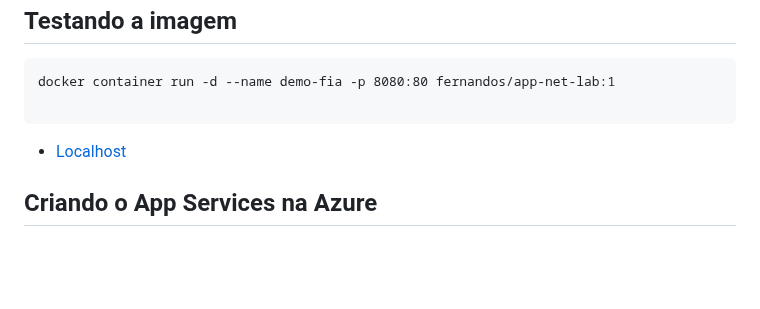
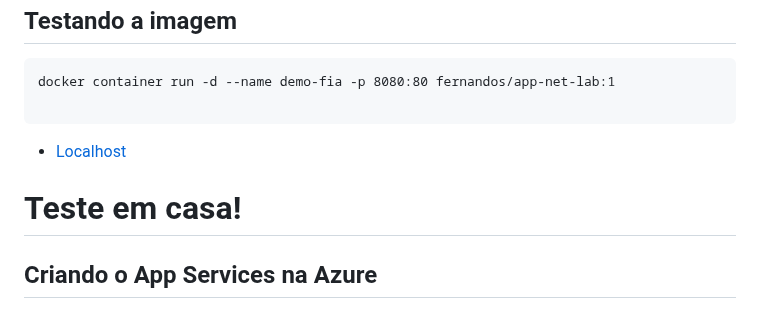
Before and after one commit to nandorsilva/arc-dados, a Markdown page: lab-devops/README.md, the part around the change. Rendered like a GitHub page; blank space fills up the shorter version.

Commit message:
impl testar image

```diff
--- a/lab-devops/README.md
+++ b/lab-devops/README.md
@@ -229,6 +229,8 @@ docker container run -d --name demo-fia -p 8080:80 fernandos/app-net-lab:1
 * [Localhost](http://localhost:8080/)
 
 
+# Teste em  casa!
+
 ## Criando o App Services na Azure
 
 
```
